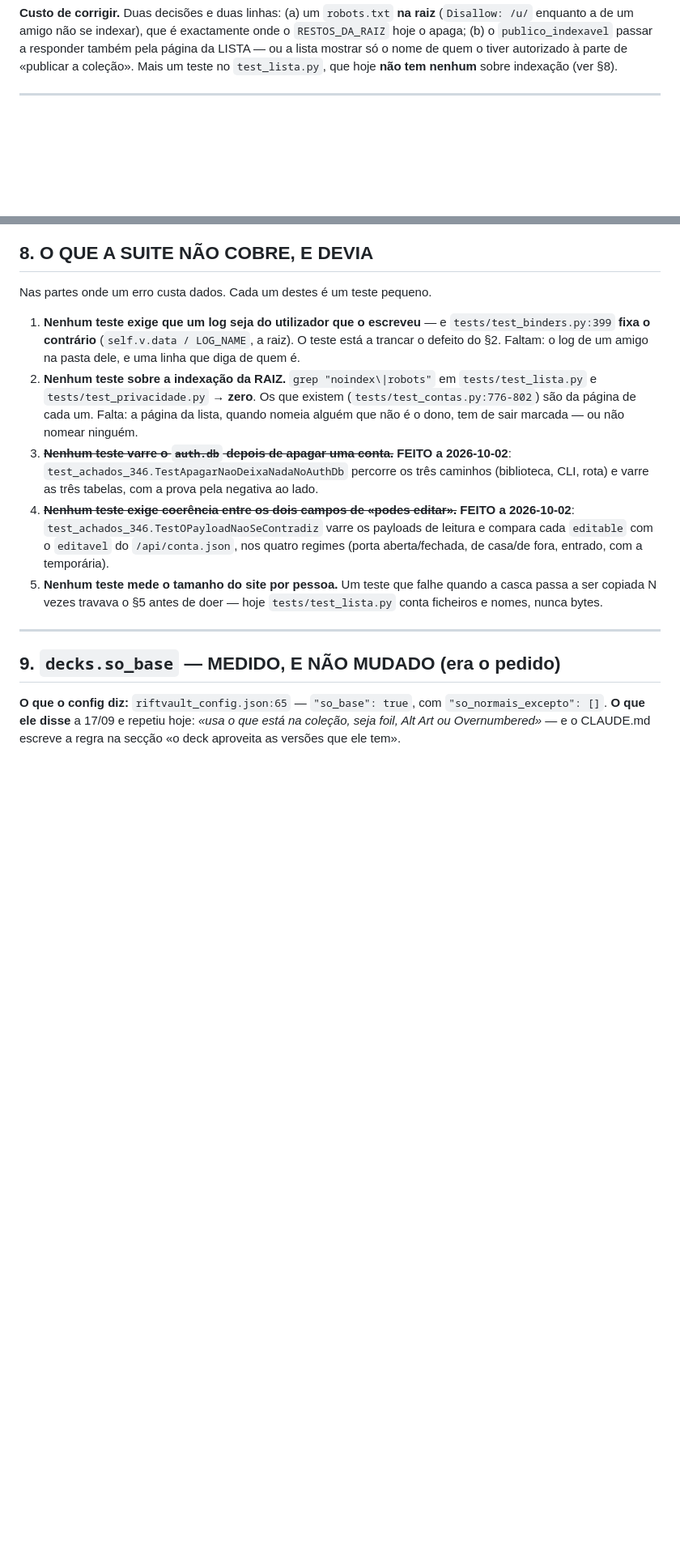
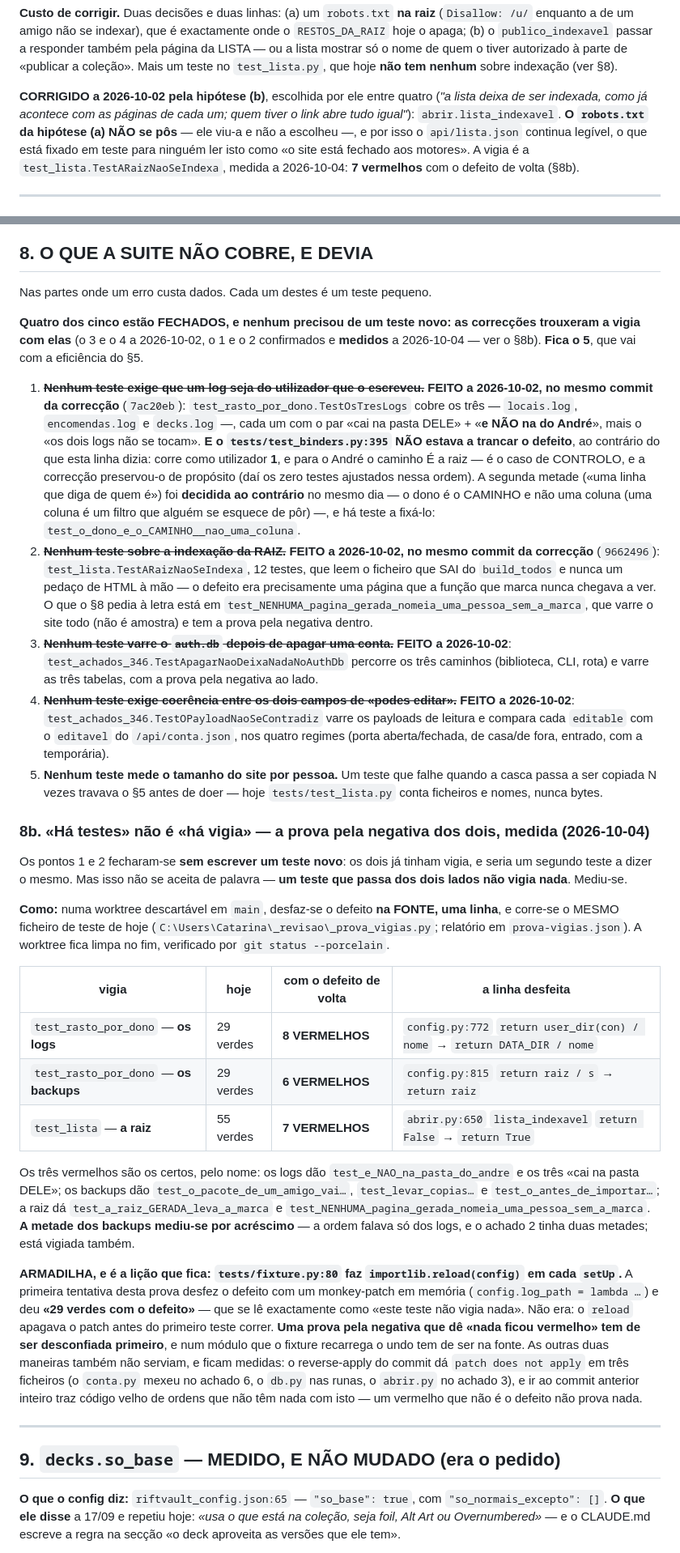
Before and after one commit to Baverone/riftvault, a Markdown page: docs/varrimento-2026-10-01.md, 2 parts joined by grey strips. Shown at 81% size. Drawn GitHub-style; blank space fills up the shorter version.

Commit message:
varrimento: os pontos 8.1 e 8.2 estao FECHADOS, e a vigia de cada um foi MEDIDA
A ordem pedia dois testes novos. Nao se escreveu nenhum, porque os dois ja
tinham vigia -- e seria um segundo teste a dizer o mesmo (a propria ordem
mandava verifica-lo primeiro no ponto 2). O que se fez foi a parte que faltava:
PROVAR que as vigias que ha ficam vermelhas contra o defeito.

  8.1 (os logs por utilizador)  test_rasto_por_dono, 29 verdes hoje
      -> 8 VERMELHOS com `config.py:772` de volta a `return DATA_DIR / nome`
  8.1 (a outra metade: os backups)  por acrescimo, o achado 2 tinha duas
      -> 6 VERMELHOS com `config.py:815` de volta a `return raiz`
  8.2 (a indexacao da raiz)  test_lista, 55 verdes hoje
      -> 7 VERMELHOS com `abrir.py:650` `lista_indexavel` a devolver True

Mais duas coisas que o ponto 8 dizia e nao eram verdade: o
`tests/test_binders.py:395` NAO estava a trancar o defeito (corre como
utilizador 1, e para o Andre o caminho E a raiz -- e o caso de controlo, e e por
isso que nao houve testes ajustados a 02/10); e a segunda metade do 8.1 ("uma
linha que diga de quem e") foi decidida ao contrario no mesmo dia -- o dono e o
CAMINHO, nao uma coluna -- e tem teste. O 8.3 e o 8.4 ja estavam riscados; sobra
o 8.5, que vai com a eficiencia do paragrafo 5.

ARMADILHA, e e a licao que fica: `tests/fixture.py:80` faz
`importlib.reload(config)` em cada setUp. A primeira tentativa desta prova
desfez o defeito com um monkey-patch em memoria e deu "29 verdes com o defeito",
que se le exactamente como "este teste nao vigia nada" -- nao era, o reload
apagava o patch. O undo tem de ser na FONTE. As outras duas maneiras tambem nao
servem e ficam medidas: reverse-apply da `patch does not apply` em tres
ficheiros, e o commit anterior inteiro traz codigo velho sem relacao.

So documentacao: zero linhas de `riftvault/` e zero de `tests/`.
Guiao da prova: _revisao\_prova_vigias.py; relatorio em prova-vigias.json.

Co-Authored-By: Claude Opus 5 <noreply@anthropic.com>

```diff
--- a/docs/varrimento-2026-10-01.md
+++ b/docs/varrimento-2026-10-01.md
@@ -63,6 +63,15 @@ exactamente onde o `RESTOS_DA_RAIZ` hoje o apaga; (b) o `publico_indexavel`
 passar a responder também pela página da LISTA — ou a lista mostrar só o nome
 de quem o tiver autorizado à parte de «publicar a coleção». Mais um teste no
 `test_lista.py`, que hoje **não tem nenhum** sobre indexação (ver §8).
+
+**CORRIGIDO a 2026-10-02 pela hipótese (b)**, escolhida por ele entre quatro
+(*"a lista deixa de ser indexada, como já acontece com as páginas de cada um;
+quem tiver o link abre tudo igual"*): `abrir.lista_indexavel`. **O `robots.txt`
+da hipótese (a) NÃO se pôs** — ele viu-a e não a escolheu —, e por isso o
+`api/lista.json` continua legível, o que está fixado em teste para ninguém ler
+isto como «o site está fechado aos motores». A vigia é a
+`test_lista.TestARaizNaoSeIndexa`, medida a 2026-10-04: **7 vermelhos** com o
+defeito de volta (§8b).
 
 ---
 
@@ -443,15 +459,31 @@ corre em paralelo no `app.js` — não lhe tocar.
 
 Nas partes onde um erro custa dados. Cada um destes é um teste pequeno.
 
-1. **Nenhum teste exige que um log seja do utilizador que o escreveu** — e
-   `tests/test_binders.py:399` **fixa o contrário** (`self.v.data / LOG_NAME`,
-   a raiz). O teste está a trancar o defeito do §2. Faltam: o log de um amigo na
-   pasta dele, e uma linha que diga de quem é.
-2. **Nenhum teste sobre a indexação da RAIZ.** `grep "noindex\|robots"` em
-   `tests/test_lista.py` e `tests/test_privacidade.py` → **zero**. Os que
-   existem (`tests/test_contas.py:776-802`) são da página de cada um. Falta: a
-   página da lista, quando nomeia alguém que não é o dono, tem de sair marcada —
-   ou não nomear ninguém.
+**Quatro dos cinco estão FECHADOS, e nenhum precisou de um teste novo: as
+correcções trouxeram a vigia com elas** (o 3 e o 4 a 2026-10-02, o 1 e o 2
+confirmados e **medidos** a 2026-10-04 — ver o §8b). **Fica o 5**, que vai com a
+eficiência do §5.
+
+1. ~~**Nenhum teste exige que um log seja do utilizador que o escreveu.**~~
+   **FEITO a 2026-10-02, no mesmo commit da correcção** (`7ac20eb`):
+   `test_rasto_por_dono.TestOsTresLogs` cobre os três — `locais.log`,
+   `encomendas.log` e `decks.log` —, cada um com o par «cai na pasta DELE» +
+   «**e NÃO na do André**», mais o «os dois logs não se tocam». **E o
+   `tests/test_binders.py:395` NÃO estava a trancar o defeito**, ao contrário
+   do que esta linha dizia: corre como utilizador **1**, e para o André o
+   caminho É a raiz — é o caso de CONTROLO, e a correcção preservou-o de
+   propósito (daí os zero testes ajustados nessa ordem). A segunda metade
+   («uma linha que diga de quem é») foi **decidida ao contrário** no mesmo dia —
+   o dono é o CAMINHO e não uma coluna (uma coluna é um filtro que alguém se
+   esquece de pôr) —, e há teste a fixá-lo:
+   `test_o_dono_e_o_CAMINHO__nao_uma_coluna`.
+2. ~~**Nenhum teste sobre a indexação da RAIZ.**~~ **FEITO a 2026-10-02, no
+   mesmo commit da correcção** (`9662496`): `test_lista.TestARaizNaoSeIndexa`,
+   12 testes, que leem o ficheiro que SAI do `build_todos` e nunca um pedaço de
+   HTML à mão — o defeito era precisamente uma página que a função que marca
+   nunca chegava a ver. O que o §8 pedia à letra está em
+   `test_NENHUMA_pagina_gerada_nomeia_uma_pessoa_sem_a_marca`, que varre o site
+   todo (não é amostra) e tem a prova pela negativa dentro.
 3. ~~**Nenhum teste varre o `auth.db` depois de apagar uma conta.**~~
    **FEITO a 2026-10-02**: `test_achados_346.TestApagarNaoDeixaNadaNoAuthDb`
    percorre os três caminhos (biblioteca, CLI, rota) e varre as três tabelas,
@@ -464,6 +496,45 @@ Nas partes onde um erro custa dados. Cada um destes é um teste pequeno.
 5. **Nenhum teste mede o tamanho do site por pessoa.** Um teste que falhe
    quando a casca passa a ser copiada N vezes travava o §5 antes de doer — hoje
    `tests/test_lista.py` conta ficheiros e nomes, nunca bytes.
+
+### 8b. «Há testes» não é «há vigia» — a prova pela negativa dos dois, medida (2026-10-04)
+
+Os pontos 1 e 2 fecharam-se **sem escrever um teste novo**: os dois já tinham
+vigia, e seria um segundo teste a dizer o mesmo. Mas isso não se aceita de
+palavra — **um teste que passa dos dois lados não vigia nada**. Mediu-se.
+
+**Como:** numa worktree descartável em `main`, desfaz-se o defeito **na FONTE,
+uma linha**, e corre-se o MESMO ficheiro de teste de hoje
+(`C:\Users\Catarina\_revisao\_prova_vigias.py`; relatório em
+`prova-vigias.json`). A worktree fica limpa no fim, verificado por
+`git status --porcelain`.
+
+| vigia | hoje | com o defeito de volta | a linha desfeita |
+|---|---|---|---|
+| `test_rasto_por_dono` — **os logs** | 29 verdes | **8 VERMELHOS** | `config.py:772` `return user_dir(con) / nome` → `return DATA_DIR / nome` |
+| `test_rasto_por_dono` — **os backups** | 29 verdes | **6 VERMELHOS** | `config.py:815` `return raiz / s` → `return raiz` |
+| `test_lista` — **a raiz** | 55 verdes | **7 VERMELHOS** | `abrir.py:650` `lista_indexavel` `return False` → `return True` |
+
+Os três vermelhos são os certos, pelo nome: os logs dão
+`test_e_NAO_na_pasta_do_andre` e os três «cai na pasta DELE»; os backups dão
+`test_o_pacote_de_um_amigo_vai…`, `test_levar_copias…` e
+`test_o_antes_de_importar…`; a raiz dá `test_a_raiz_GERADA_leva_a_marca` e
+`test_NENHUMA_pagina_gerada_nomeia_uma_pessoa_sem_a_marca`. **A metade dos
+backups mediu-se por acréscimo** — a ordem falava só dos logs, e o achado 2
+tinha duas metades; está vigiada também.
+
+**ARMADILHA, e é a lição que fica: `tests/fixture.py:80` faz
+`importlib.reload(config)` em cada `setUp`.** A primeira tentativa desta prova
+desfez o defeito com um monkey-patch em memória (`config.log_path = lambda …`)
+e deu **«29 verdes com o defeito»** — que se lê exactamente como «este teste não
+vigia nada». Não era: o `reload` apagava o patch antes do primeiro teste correr.
+**Uma prova pela negativa que dê «nada ficou vermelho» tem de ser desconfiada
+primeiro**, e num módulo que o fixture recarrega o undo tem de ser na fonte. As
+outras duas maneiras também não serviam, e ficam medidas: o reverse-apply do
+commit dá `patch does not apply` em três ficheiros (o `conta.py` mexeu no achado
+6, o `db.py` nas runas, o `abrir.py` no achado 3), e ir ao commit anterior
+inteiro traz código velho de ordens que não têm nada com isto — um vermelho que
+não é o defeito não prova nada.
 
 ---
 
```
Also changed, not shown: other parts of docs/varrimento-2026-10-01.md (+9 -2 lines).
